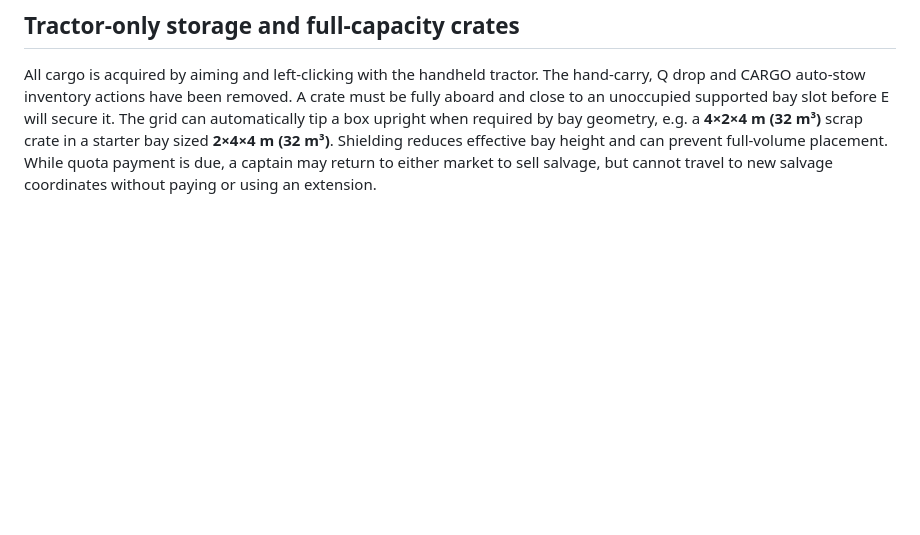
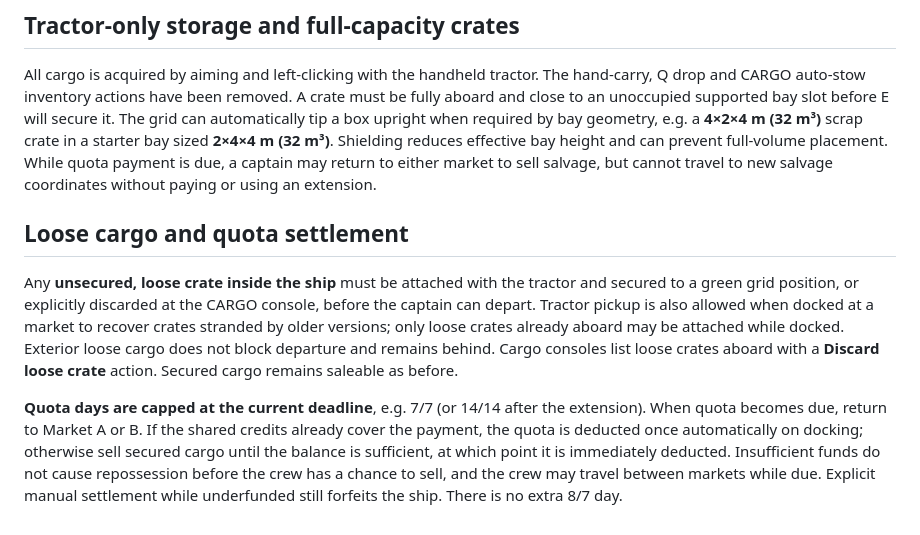
Before and after one commit to Peyote01/ORBIT, a Markdown page: README.md, the part around the change. Drawn GitHub-style; blank space fills up the shorter version.

Commit message:
Document loose cargo departure interlock and automatic quota settlement

```diff
--- a/README.md
+++ b/README.md
@@ -48,3 +48,8 @@ The aft door now tests the **entire crate footprint throughout its crossing**, s
 
 ## Tractor-only storage and full-capacity crates
 All cargo is acquired by aiming and left-clicking with the handheld tractor. The hand-carry, Q drop and CARGO auto-stow inventory actions have been removed. A crate must be fully aboard and close to an unoccupied supported bay slot before E will secure it. The grid can automatically tip a box upright when required by bay geometry, e.g. a **4×2×4 m (32 m³)** scrap crate in a starter bay sized **2×4×4 m (32 m³)**. Shielding reduces effective bay height and can prevent full-volume placement. While quota payment is due, a captain may return to either market to sell salvage, but cannot travel to new salvage coordinates without paying or using an extension.
+
+## Loose cargo and quota settlement
+Any **unsecured, loose crate inside the ship** must be attached with the tractor and secured to a green grid position, or explicitly discarded at the CARGO console, before the captain can depart. Tractor pickup is also allowed when docked at a market to recover crates stranded by older versions; only loose crates already aboard may be attached while docked. Exterior loose cargo does not block departure and remains behind. Cargo consoles list loose crates aboard with a **Discard loose crate** action. Secured cargo remains saleable as before.
+
+**Quota days are capped at the current deadline**, e.g. 7/7 (or 14/14 after the extension). When quota becomes due, return to Market A or B. If the shared credits already cover the payment, the quota is deducted once automatically on docking; otherwise sell secured cargo until the balance is sufficient, at which point it is immediately deducted. Insufficient funds do not cause repossession before the crew has a chance to sell, and the crew may travel between markets while due. Explicit manual settlement while underfunded still forfeits the ship. There is no extra 8/7 day.
```
